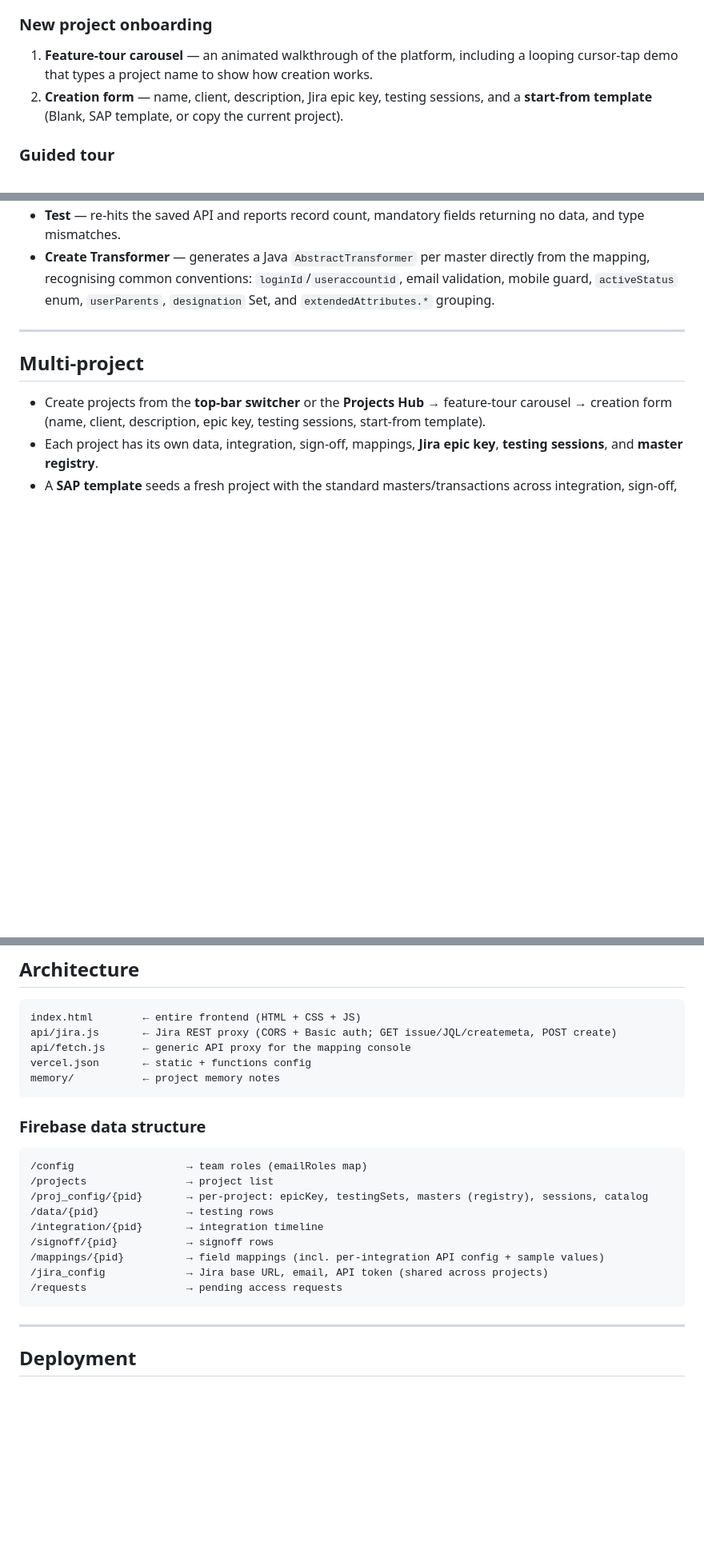
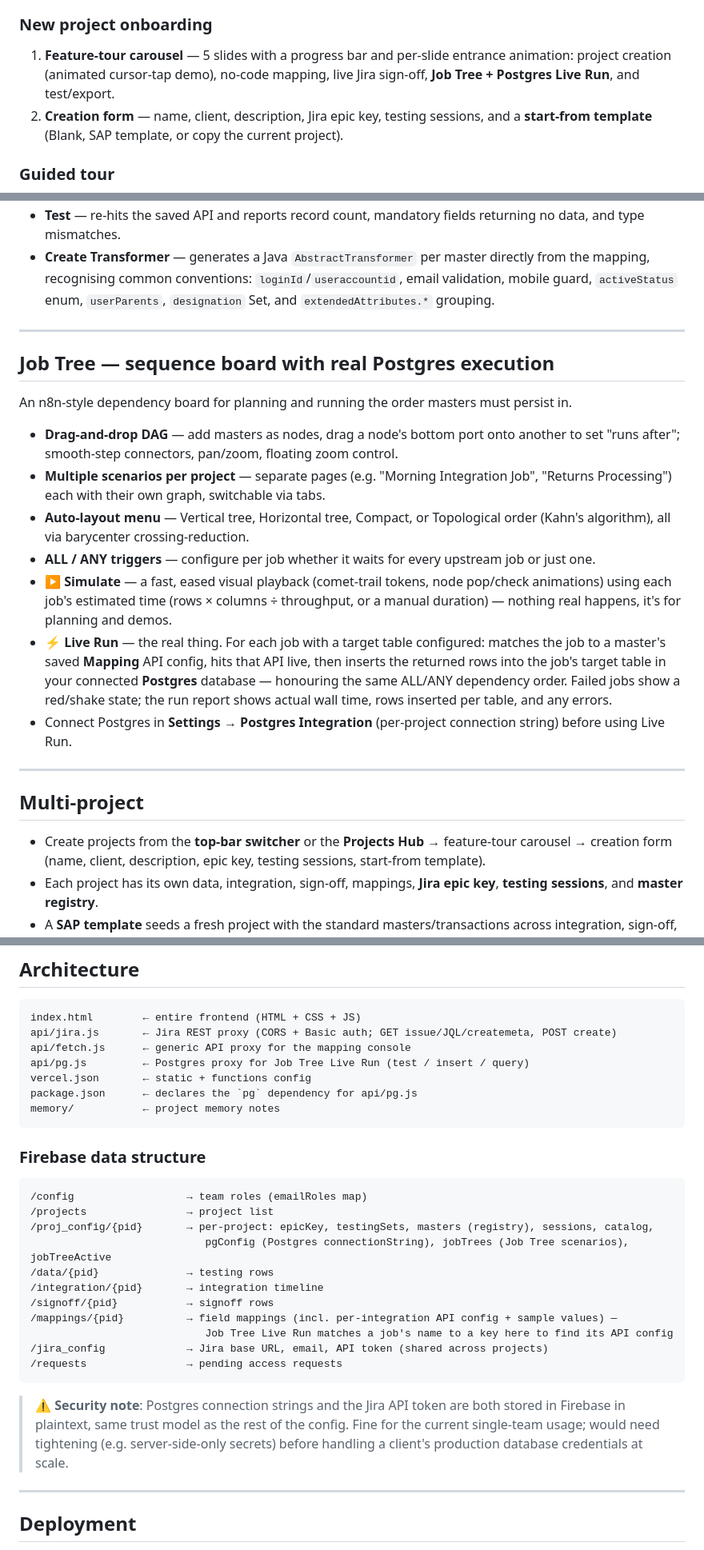
Before and after one commit to utkarshkr13/sap-tracker, a Markdown page: README.md, 3 parts joined by grey strips. Shown at 80% size. Rendered like a GitHub page; blank space fills up the shorter version.

Commit message:
Update README: document Job Tree Live Run, Postgres integration, onboarding rebuild, api/pg.js, Firebase schema additions

````diff
--- a/README.md
+++ b/README.md
@@ -23,7 +23,7 @@ A full-screen dashboard of project cards is the home view:
 
 ### New project onboarding
 
-1. **Feature-tour carousel** — an animated walkthrough of the platform, including a looping cursor-tap demo that types a project name to show how creation works.
+1. **Feature-tour carousel** — 5 slides with a progress bar and per-slide entrance animation: project creation (animated cursor-tap demo), no-code mapping, live Jira sign-off, **Job Tree + Postgres Live Run**, and test/export.
 2. **Creation form** — name, client, description, Jira epic key, testing sessions, and a **start-from template** (Blank, SAP template, or copy the current project).
 
 ### Guided tour
@@ -76,6 +77,20 @@ A self-serve console that replaces hand-written transformers.
 
 ---
 
+## Job Tree — sequence board with real Postgres execution
+
+An n8n-style dependency board for planning and running the order masters must persist in.
+
+- **Drag-and-drop DAG** — add masters as nodes, drag a node's bottom port onto another to set "runs after"; smooth-step connectors, pan/zoom, floating zoom control.
+- **Multiple scenarios per project** — separate pages (e.g. "Morning Integration Job", "Returns Processing") each with their own graph, switchable via tabs.
+- **Auto-layout menu** — Vertical tree, Horizontal tree, Compact, or Topological order (Kahn's algorithm), all via barycenter crossing-reduction.
+- **ALL / ANY triggers** — configure per job whether it waits for every upstream job or just one.
+- **▶ Simulate** — a fast, eased visual playback (comet-trail tokens, node pop/check animations) using each job's estimated time (rows × columns ÷ throughput, or a manual duration) — nothing real happens, it's for planning and demos.
+- **⚡ Live Run** — the real thing. For each job with a target table configured: matches the job to a master's saved **Mapping** API config, hits that API live, then inserts the returned rows into the job's target table in your connected **Postgres** database — honouring the same ALL/ANY dependency order. Failed jobs show a red/shake state; the run report shows actual wall time, rows inserted per table, and any errors.
+- Connect Postgres in **Settings → Postgres Integration** (per-project connection string) before using Live Run.
+
+---
+
 ## Multi-project
 
 - Create projects from the **top-bar switcher** or the **Projects Hub** → feature-tour carousel → creation form (name, client, description, epic key, testing sessions, start-from template).
@@ -122,7 +139,9 @@ Grant access in **Settings → Team Access**: enter a Google email, pick a role,
 index.html        ← entire frontend (HTML + CSS + JS)
 api/jira.js       ← Jira REST proxy (CORS + Basic auth; GET issue/JQL/createmeta, POST create)
 api/fetch.js      ← generic API proxy for the mapping console
+api/pg.js         ← Postgres proxy for Job Tree Live Run (test / insert / query)
 vercel.json       ← static + functions config
+package.json      ← declares the `pg` dependency for api/pg.js
 memory/           ← project memory notes
 ```
 
@@ -130,14 +149,18 @@ memory/           ← project memory notes
 ```
 /config                  → team roles (emailRoles map)
 /projects                → project list
-/proj_config/{pid}       → per-project: epicKey, testingSets, masters (registry), sessions, catalog
+/proj_config/{pid}       → per-project: epicKey, testingSets, masters (registry), sessions, catalog,
+                            pgConfig (Postgres connectionString), jobTrees (Job Tree scenarios), jobTreeActive
 /data/{pid}              → testing rows
 /integration/{pid}       → integration timeline
 /signoff/{pid}           → signoff rows
-/mappings/{pid}          → field mappings (incl. per-integration API config + sample values)
+/mappings/{pid}          → field mappings (incl. per-integration API config + sample values) —
+                            Job Tree Live Run matches a job's name to a key here to find its API config
 /jira_config             → Jira base URL, email, API token (shared across projects)
 /requests                → pending access requests
 ```
+
+> ⚠️ **Security note**: Postgres connection strings and the Jira API token are both stored in Firebase in plaintext, same trust model as the rest of the config. Fine for the current single-team usage; would need tightening (e.g. server-side-only secrets) before handling a client's production database credentials at scale.
 
 ---
 
````
Also changed, not shown: other parts of README.md (+5 -2 lines).
